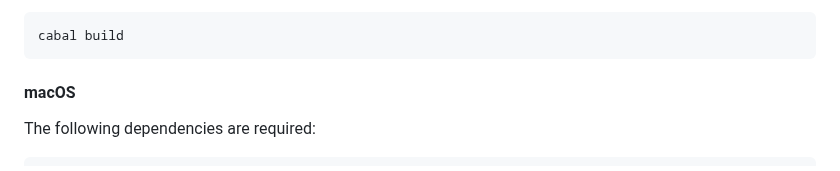
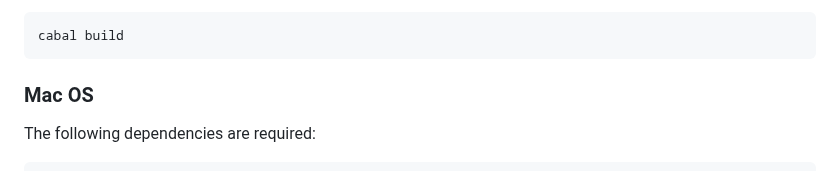
Before and after one commit to lambducas/folke, a Markdown page: README.md, the part around the change. Drawn GitHub-style.

Commit message:
Fixed heading in readme

````diff
--- a/README.md
+++ b/README.md
@@ -34,7 +34,7 @@ To build the library, run the following command:
 cabal build
 ```
 
-#### macOS
+### Mac OS
 The following dependencies are required:
 ```bash
 brew install sdl2
````
